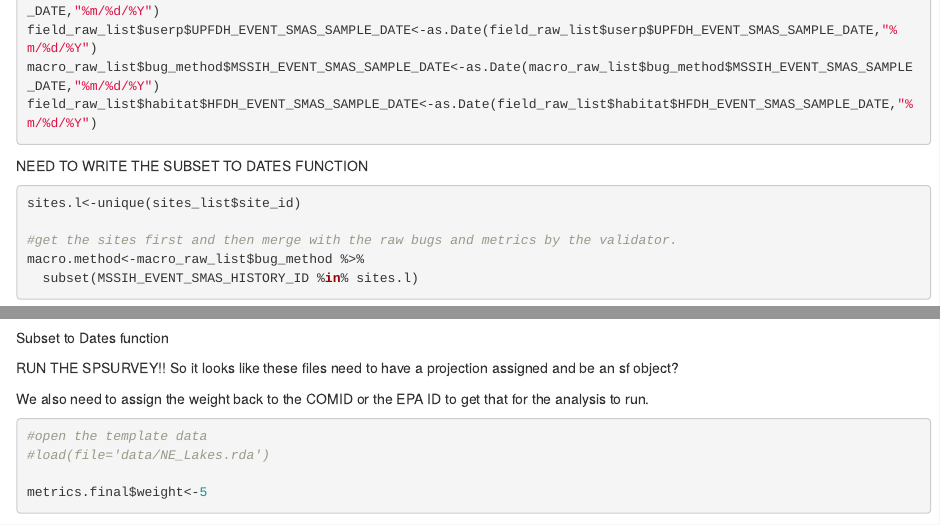
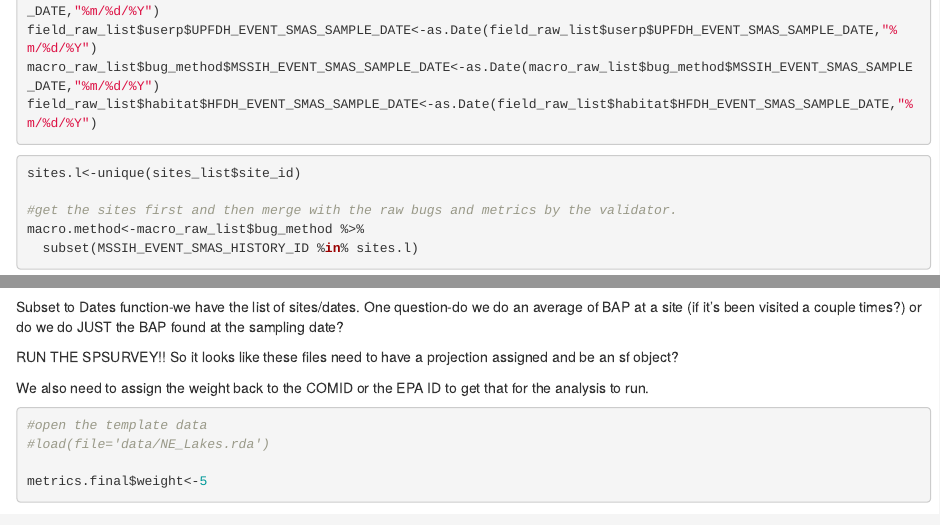
Before and after one commit to BWAM/probabalistic_streams, an R Markdown document (grab_data.Rmd): the page in a window 1100 px wide, from 5050 px down, and a second part further down, joined at a grey line. Rendered offline with R 4.5, knitr and Pandoc, with nearby package versions; some code elsewhere in the file could not run offline.

Commit message:
updated notes, needs to have the final site list updated and create a subset to dates function for the metrics.

````diff
--- a/grab_data.Rmd
+++ b/grab_data.Rmd
@@ -245,8 +245,6 @@ macro_raw_list$bug_method$MSSIH_EVENT_SMAS_SAMPLE_DATE<-as.Date(macro_raw_list$b
 field_raw_list$habitat$HFDH_EVENT_SMAS_SAMPLE_DATE<-as.Date(field_raw_list$habitat$HFDH_EVENT_SMAS_SAMPLE_DATE,"%m/%d/%Y")
 ```
 
-NEED TO WRITE THE SUBSET TO DATES FUNCTION
-
 
 ```{r subset-data-to-sites-list}
 sites.l<-unique(sites_list$site_id)
@@ -288,7 +286,7 @@ sample_info.df<-field_raw_list$sample_info %>%
 
 ```
 
-Subset to Dates function
+Subset to Dates function-we have the list of sites/dates. One question-do we do an average of BAP at a site (if it's been visited a couple times?) or do we do JUST the BAP found at the sampling date?
 
 ```{r}
 
````
